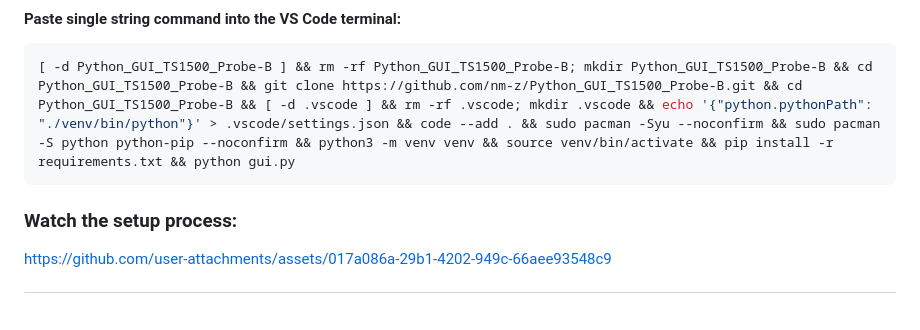
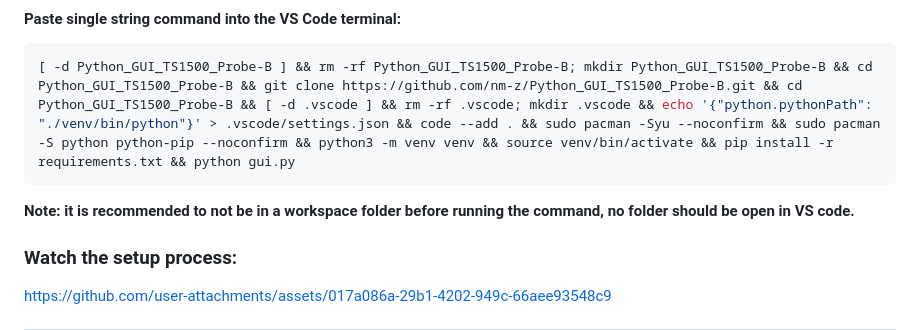
Before and after one commit to nm-z/Python_GUI_TS1500_Probe-B, a Markdown page: README.md, the part around the change. GitHub-like rendering; blank space fills up the shorter version.

Commit message:
Update README.md
Note added

````diff
--- a/README.md
+++ b/README.md
@@ -4,7 +4,7 @@
 ```bash
 [ -d Python_GUI_TS1500_Probe-B ] && rm -rf Python_GUI_TS1500_Probe-B; mkdir Python_GUI_TS1500_Probe-B && cd Python_GUI_TS1500_Probe-B && git clone https://github.com/nm-z/Python_GUI_TS1500_Probe-B.git && cd Python_GUI_TS1500_Probe-B && [ -d .vscode ] && rm -rf .vscode; mkdir .vscode && echo '{"python.pythonPath": "./venv/bin/python"}' > .vscode/settings.json && code --add . && sudo pacman -Syu --noconfirm && sudo pacman -S python python-pip --noconfirm && python3 -m venv venv && source venv/bin/activate && pip install -r requirements.txt && python gui.py
 ```
-
+**Note: it is recommended to not be in a workspace folder before running the command, no folder should be open in VS code.**
 
 ### Watch the setup process:
 https://github.com/user-attachments/assets/017a086a-29b1-4202-949c-66aee93548c9
````
